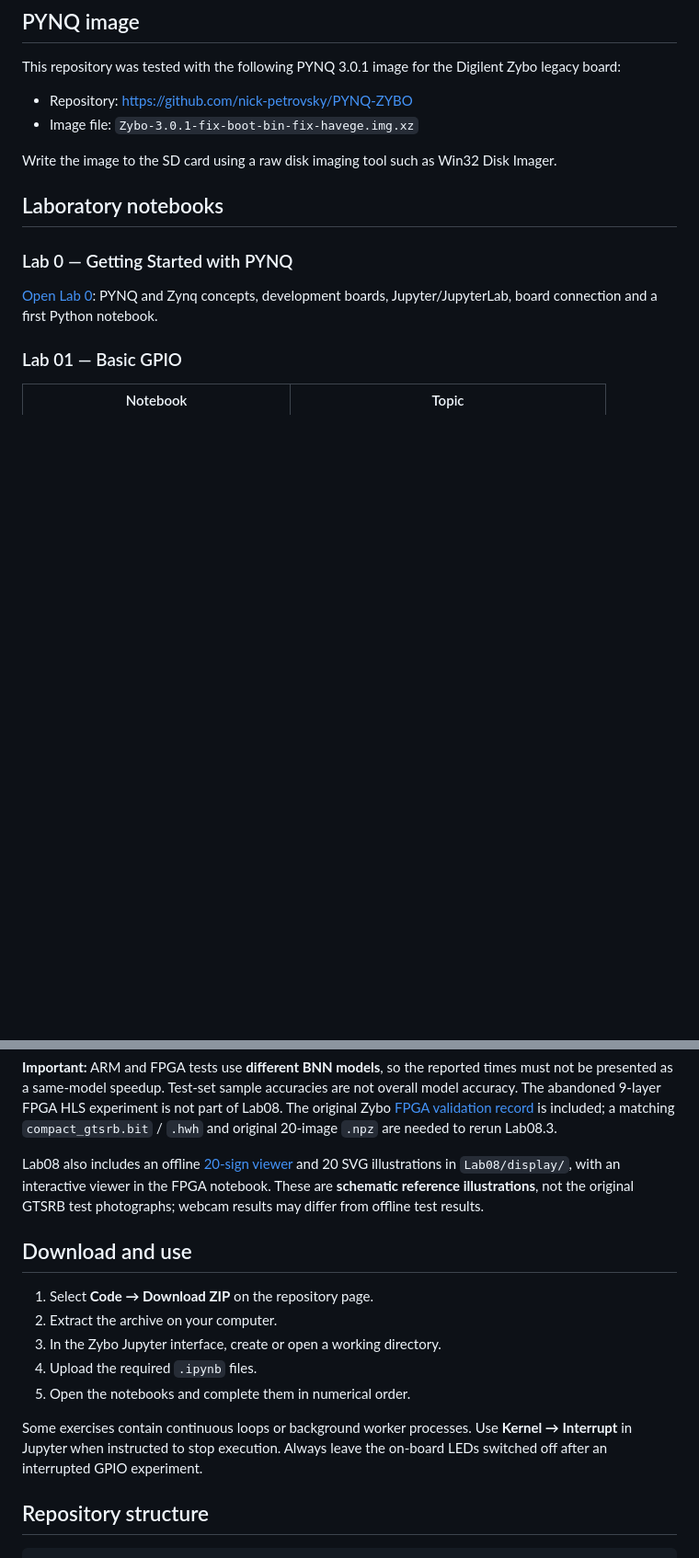
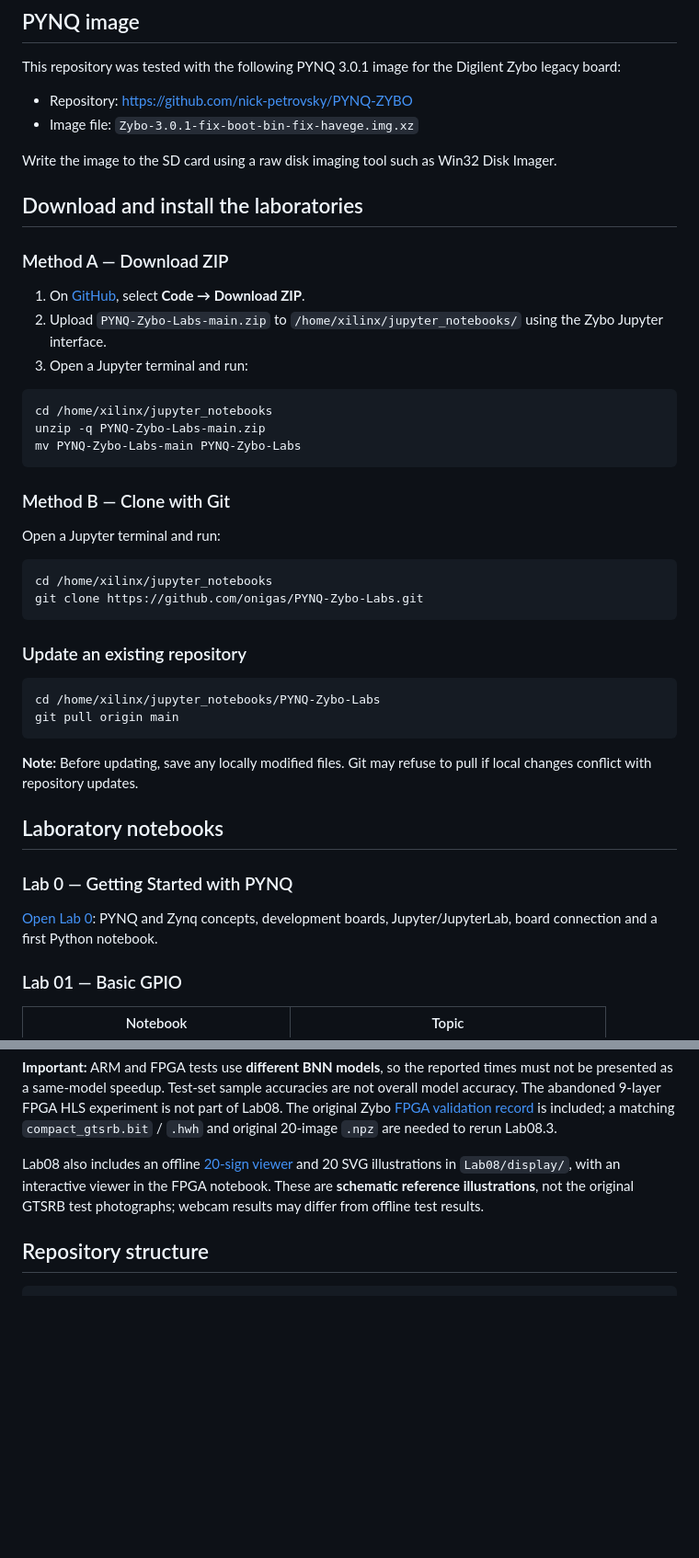
Before and after one commit to onigas/PYNQ-Zybo-Labs, a Markdown page: README.md, 2 parts joined by grey strips. Shown at 92% size. Drawn GitHub-style; blank space fills up the shorter version.

Commit message:
Move concise Zybo ZIP, Git clone and update instructions above laboratory notebooks

````diff
--- a/README.md
+++ b/README.md
@@ -21,6 +21,38 @@ This repository was tested with the following PYNQ 3.0.1 image for the Digilent
 - Image file: `Zybo-3.0.1-fix-boot-bin-fix-havege.img.xz`
 
 Write the image to the SD card using a raw disk imaging tool such as Win32 Disk Imager.
+
+## Download and install the laboratories
+
+### Method A — Download ZIP
+
+1. On [GitHub](https://github.com/onigas/PYNQ-Zybo-Labs), select **Code → Download ZIP**.
+2. Upload `PYNQ-Zybo-Labs-main.zip` to `/home/xilinx/jupyter_notebooks/` using the Zybo Jupyter interface.
+3. Open a Jupyter terminal and run:
+
+```bash
+cd /home/xilinx/jupyter_notebooks
+unzip -q PYNQ-Zybo-Labs-main.zip
+mv PYNQ-Zybo-Labs-main PYNQ-Zybo-Labs
+```
+
+### Method B — Clone with Git
+
+Open a Jupyter terminal and run:
+
+```bash
+cd /home/xilinx/jupyter_notebooks
+git clone https://github.com/onigas/PYNQ-Zybo-Labs.git
+```
+
+### Update an existing repository
+
+```bash
+cd /home/xilinx/jupyter_notebooks/PYNQ-Zybo-Labs
+git pull origin main
+```
+
+**Note:** Before updating, save any locally modified files. Git may refuse to pull if local changes conflict with repository updates.
 
 ## Laboratory notebooks
 
@@ -128,16 +160,6 @@ Lab07 includes the tested **`lab07.bit` / `lab07.hwh` FPGA overlay pair**, both
 
 Lab08 also includes an offline [20-sign viewer](Lab08/display/index.html) and 20 SVG illustrations in `Lab08/display/`, with an interactive viewer in the FPGA notebook. These are **schematic reference illustrations**, not the original GTSRB test photographs; webcam results may differ from offline test results.
 
-## Download and use
-
-1. Select **Code → Download ZIP** on the repository page.
-2. Extract the archive on your computer.
-3. In the Zybo Jupyter interface, create or open a working directory.
-4. Upload the required `.ipynb` files.
-5. Open the notebooks and complete them in numerical order.
-
-Some exercises contain continuous loops or background worker processes. Use **Kernel → Interrupt** in Jupyter when instructed to stop execution. Always leave the on-board LEDs switched off after an interrupted GPIO experiment.
-
 ## Repository structure
 
 ```text
````
